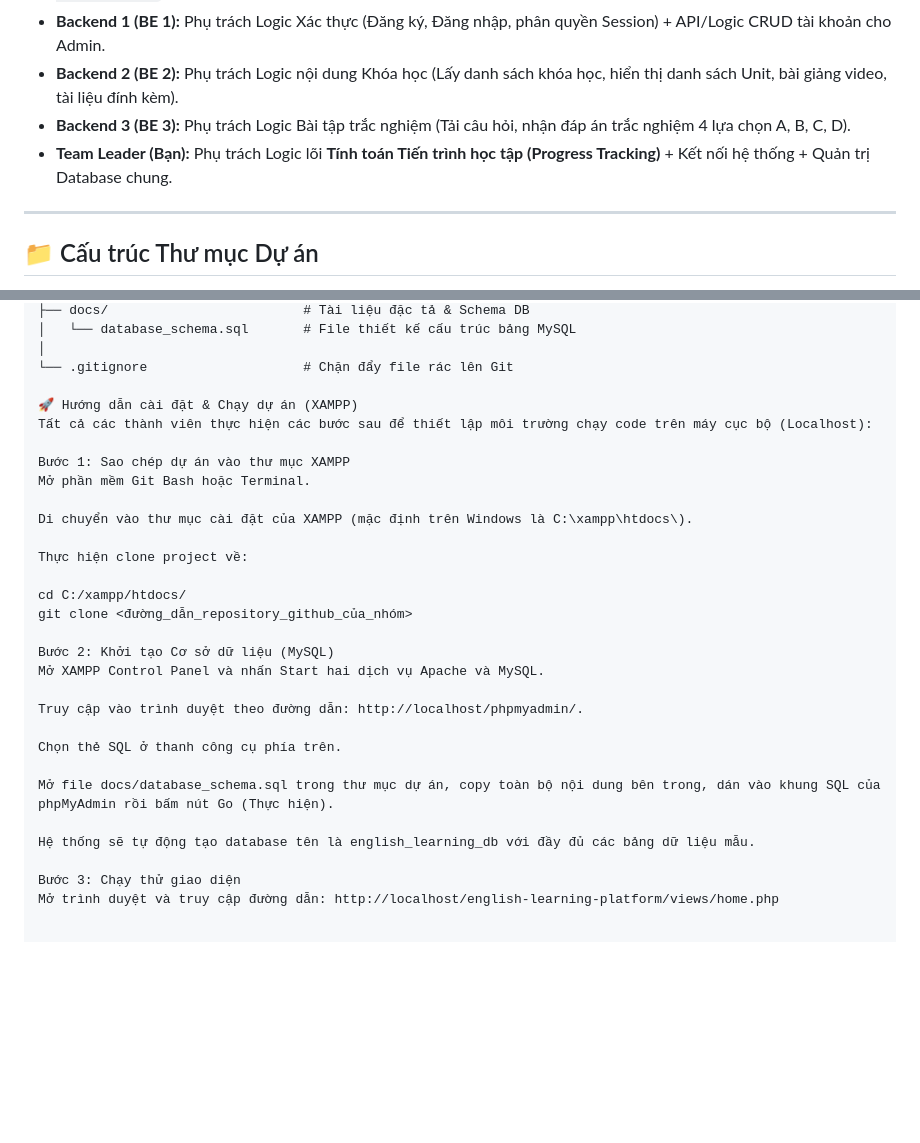
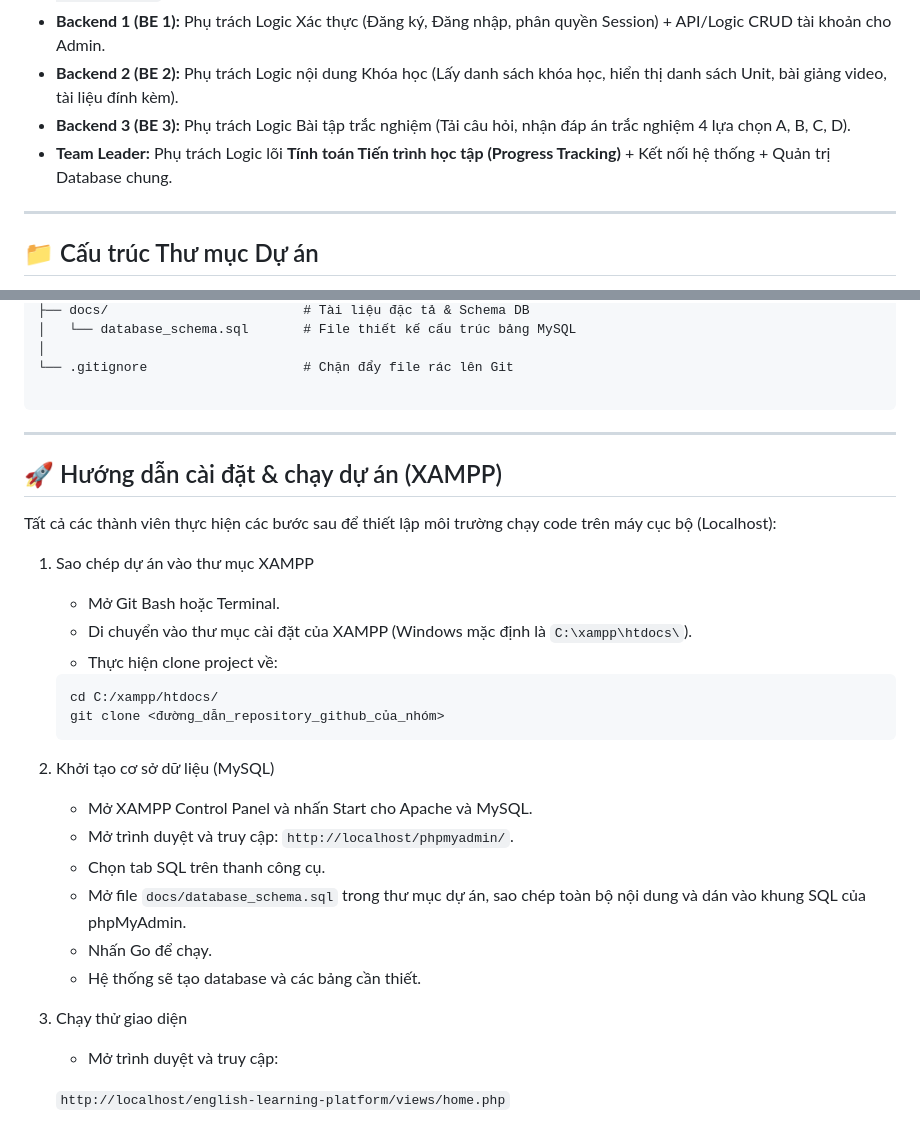
Before and after one commit to zyur44/OpenEnglish, a Markdown page: readme.md, 2 parts joined by grey strips. Rendered like a GitHub page; blank space fills up the shorter version.

````diff
--- a/readme.md
+++ b/readme.md
@@ -16,7 +16,7 @@ Nhóm gồm 6 thành viên được chia tách module độc lập nhằm đảm
 * **Backend 1 (BE 1):** Phụ trách Logic Xác thực (Đăng ký, Đăng nhập, phân quyền Session) + API/Logic CRUD tài khoản cho Admin.
 * **Backend 2 (BE 2):** Phụ trách Logic nội dung Khóa học (Lấy danh sách khóa học, hiển thị danh sách Unit, bài giảng video, tài liệu đính kèm).
 * **Backend 3 (BE 3):** Phụ trách Logic Bài tập trắc nghiệm (Tải câu hỏi, nhận đáp án trắc nghiệm 4 lựa chọn A, B, C, D).
-* **Team Leader (Bạn):** Phụ trách Logic lõi **Tính toán Tiến trình học tập (Progress Tracking)** + Kết nối hệ thống + Quản trị Database chung.
+* **Team Leader:** Phụ trách Logic lõi **Tính toán Tiến trình học tập (Progress Tracking)** + Kết nối hệ thống + Quản trị Database chung.
 
 ---
 
@@ -59,29 +59,32 @@ english-learning-platform/
 │
 └── .gitignore                    # Chặn đẩy file rác lên Git
 
-🚀 Hướng dẫn cài đặt & Chạy dự án (XAMPP)
+```
+---
+
+## 🚀 Hướng dẫn cài đặt & chạy dự án (XAMPP)
+
 Tất cả các thành viên thực hiện các bước sau để thiết lập môi trường chạy code trên máy cục bộ (Localhost):
 
-Bước 1: Sao chép dự án vào thư mục XAMPP
-Mở phần mềm Git Bash hoặc Terminal.
+1. Sao chép dự án vào thư mục XAMPP
+   * Mở Git Bash hoặc Terminal.
+   * Di chuyển vào thư mục cài đặt của XAMPP (Windows mặc định là `C:\xampp\htdocs\`).
+   * Thực hiện clone project về:
 
-Di chuyển vào thư mục cài đặt của XAMPP (mặc định trên Windows là C:\xampp\htdocs\).
+   ```bash
+   cd C:/xampp/htdocs/
+   git clone <đường_dẫn_repository_github_của_nhóm>
+   ```
 
-Thực hiện clone project về:
+2. Khởi tạo cơ sở dữ liệu (MySQL)
+   * Mở XAMPP Control Panel và nhấn Start cho Apache và MySQL.
+   * Mở trình duyệt và truy cập: `http://localhost/phpmyadmin/`.
+   * Chọn tab SQL trên thanh công cụ.
+   * Mở file `docs/database_schema.sql` trong thư mục dự án, sao chép toàn bộ nội dung và dán vào khung SQL của phpMyAdmin.
+   * Nhấn Go để chạy.
+   * Hệ thống sẽ tạo database và các bảng cần thiết.
 
-cd C:/xampp/htdocs/
-git clone <đường_dẫn_repository_github_của_nhóm>
+3. Chạy thử giao diện
+   * Mở trình duyệt và truy cập:
 
-Bước 2: Khởi tạo Cơ sở dữ liệu (MySQL)
-Mở XAMPP Control Panel và nhấn Start hai dịch vụ Apache và MySQL.
-
-Truy cập vào trình duyệt theo đường dẫn: http://localhost/phpmyadmin/.
-
-Chọn thẻ SQL ở thanh công cụ phía trên.
-
-Mở file docs/database_schema.sql trong thư mục dự án, copy toàn bộ nội dung bên trong, dán vào khung SQL của phpMyAdmin rồi bấm nút Go (Thực hiện).
-
-Hệ thống sẽ tự động tạo database tên là english_learning_db với đầy đủ các bảng dữ liệu mẫu.
-
-Bước 3: Chạy thử giao diện
-Mở trình duyệt và truy cập đường dẫn: http://localhost/english-learning-platform/views/home.php
+   `http://localhost/english-learning-platform/views/home.php`
````
